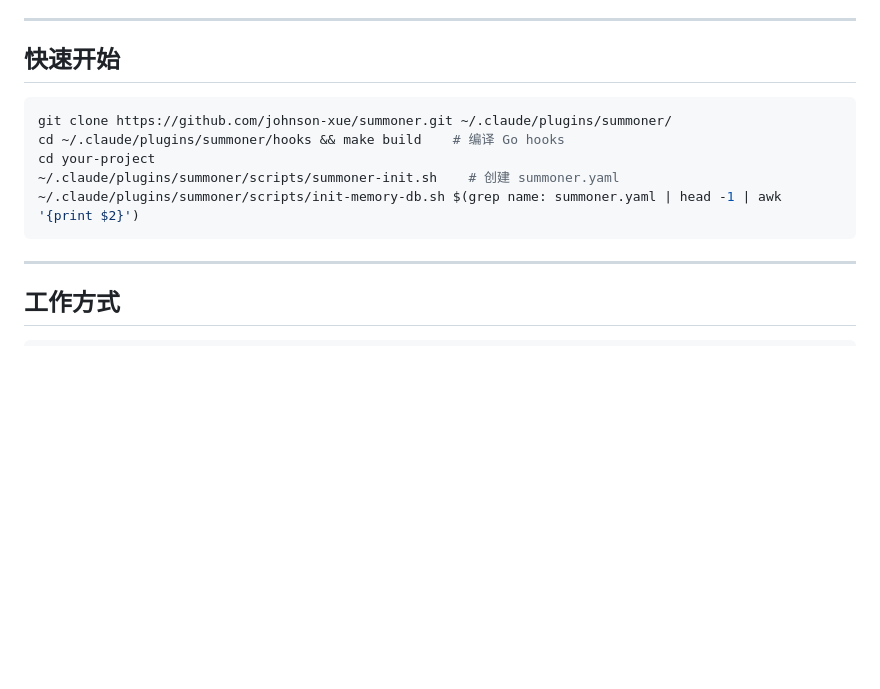
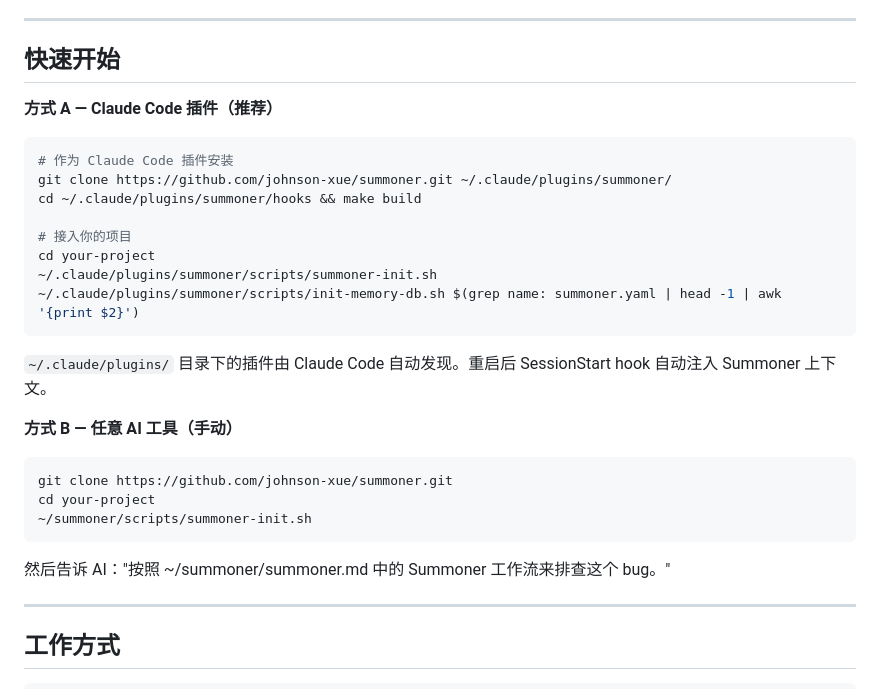
Before and after one commit to johnson-xue/summoner, a Markdown page: README_CN.md, the part around the change. Rendered like a GitHub page; blank space fills up the shorter version.

````diff
--- a/README_CN.md
+++ b/README_CN.md
@@ -29,13 +29,30 @@ AI coding agent 能力很强，但缺乏纪律——跳过诊断、忘记审查
 
 ## 快速开始
 
+**方式 A — Claude Code 插件（推荐）**
+
 ```bash
+# 作为 Claude Code 插件安装
 git clone https://github.com/johnson-xue/summoner.git ~/.claude/plugins/summoner/
-cd ~/.claude/plugins/summoner/hooks && make build    # 编译 Go hooks
+cd ~/.claude/plugins/summoner/hooks && make build
+
+# 接入你的项目
 cd your-project
-~/.claude/plugins/summoner/scripts/summoner-init.sh    # 创建 summoner.yaml
+~/.claude/plugins/summoner/scripts/summoner-init.sh
 ~/.claude/plugins/summoner/scripts/init-memory-db.sh $(grep name: summoner.yaml | head -1 | awk '{print $2}')
 ```
+
+`~/.claude/plugins/` 目录下的插件由 Claude Code 自动发现。重启后 SessionStart hook 自动注入 Summoner 上下文。
+
+**方式 B — 任意 AI 工具（手动）**
+
+```bash
+git clone https://github.com/johnson-xue/summoner.git
+cd your-project
+~/summoner/scripts/summoner-init.sh
+```
+
+然后告诉 AI："按照 ~/summoner/summoner.md 中的 Summoner 工作流来排查这个 bug。"
 
 ---
 
````
Also changed, not shown: README.md (+19 -2 lines).
